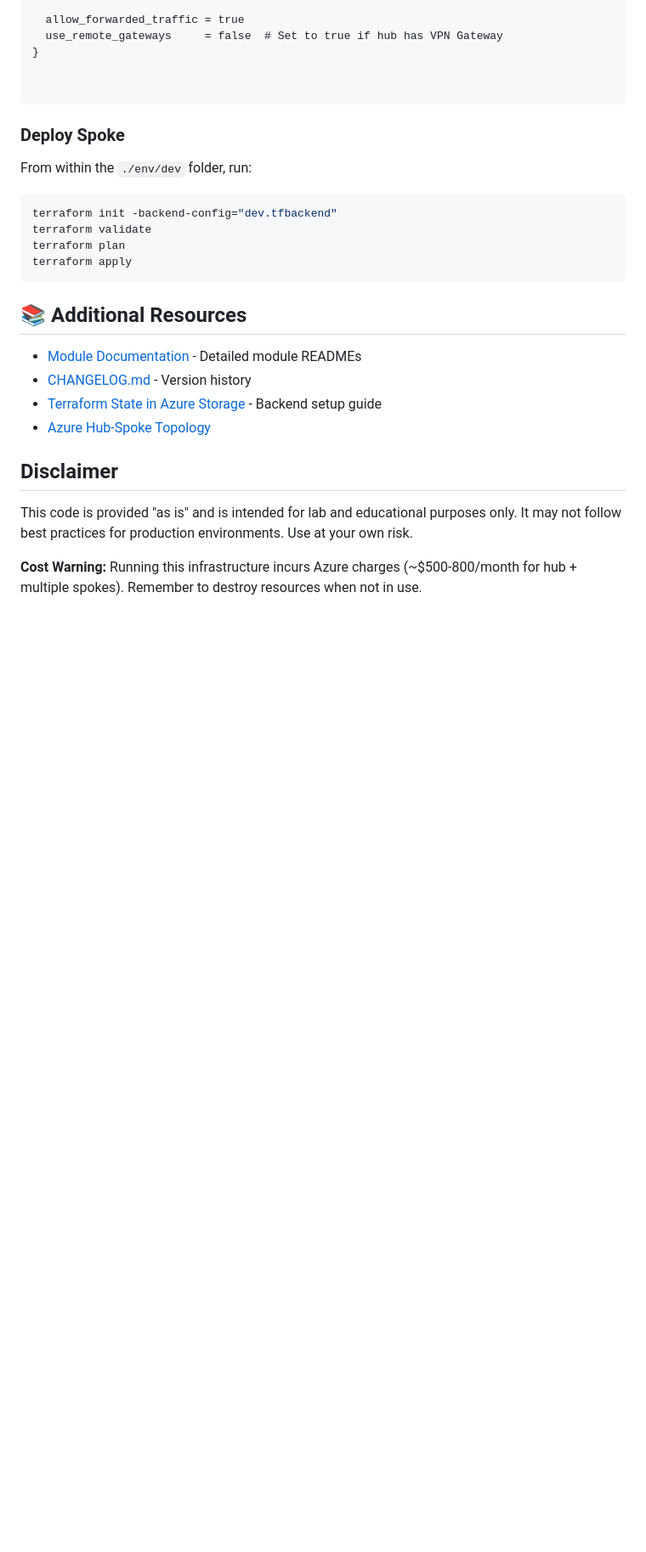
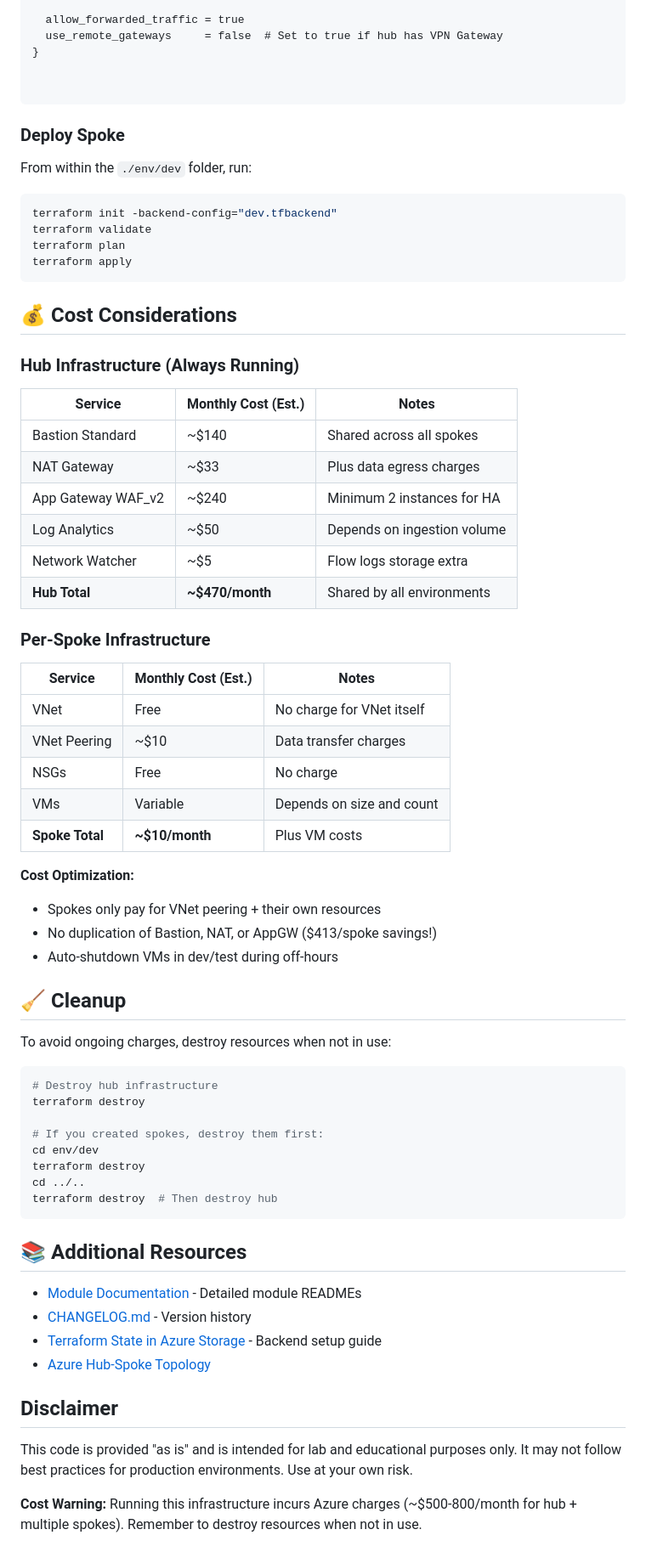
Before and after one commit to Jihillestad/tflab-linux-public, a Markdown page: README.md, the part around one of its changes. Shown at 85% size. Rendered like a GitHub page; blank space fills up the shorter version.

Commit message:
More README and outputs improvements

````diff
--- a/README.md
+++ b/README.md
@@ -357,6 +357,50 @@ terraform plan
 terraform apply
 ```
 
+## 💰 Cost Considerations
+
+### Hub Infrastructure (Always Running)
+
+| Service            | Monthly Cost (Est.) | Notes                       |
+| ------------------ | ------------------- | --------------------------- |
+| Bastion Standard   | ~$140               | Shared across all spokes    |
+| NAT Gateway        | ~$33                | Plus data egress charges    |
+| App Gateway WAF_v2 | ~$240               | Minimum 2 instances for HA  |
+| Log Analytics      | ~$50                | Depends on ingestion volume |
+| Network Watcher    | ~$5                 | Flow logs storage extra     |
+| **Hub Total**      | **~$470/month**     | Shared by all environments  |
+
+### Per-Spoke Infrastructure
+
+| Service         | Monthly Cost (Est.) | Notes                     |
+| --------------- | ------------------- | ------------------------- |
+| VNet            | Free                | No charge for VNet itself |
+| VNet Peering    | ~$10                | Data transfer charges     |
+| NSGs            | Free                | No charge                 |
+| VMs             | Variable            | Depends on size and count |
+| **Spoke Total** | **~$10/month**      | Plus VM costs             |
+
+**Cost Optimization:**
+
+- Spokes only pay for VNet peering + their own resources
+- No duplication of Bastion, NAT, or AppGW ($413/spoke savings!)
+- Auto-shutdown VMs in dev/test during off-hours
+
+## 🧹 Cleanup
+
+To avoid ongoing charges, destroy resources when not in use:
+
+```bash
+# Destroy hub infrastructure
+terraform destroy
+
+# If you created spokes, destroy them first:
+cd env/dev
+terraform destroy
+cd ../..
+terraform destroy  # Then destroy hub
+```
+
 ## 📚 Additional Resources
 
 - [Module Documentation](./modules/) - Detailed module READMEs
````
Also changed, not shown: other parts of README.md (+2 -2 lines).
